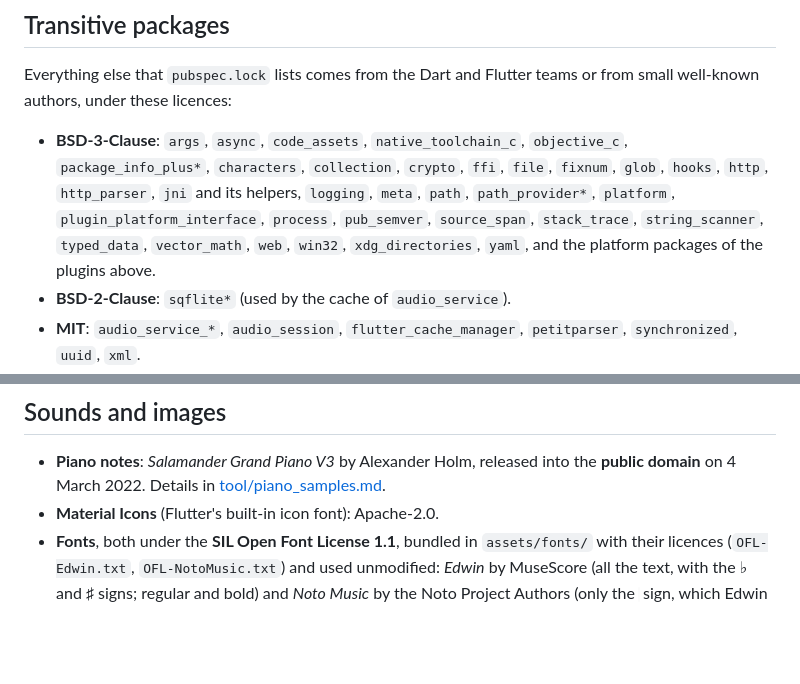
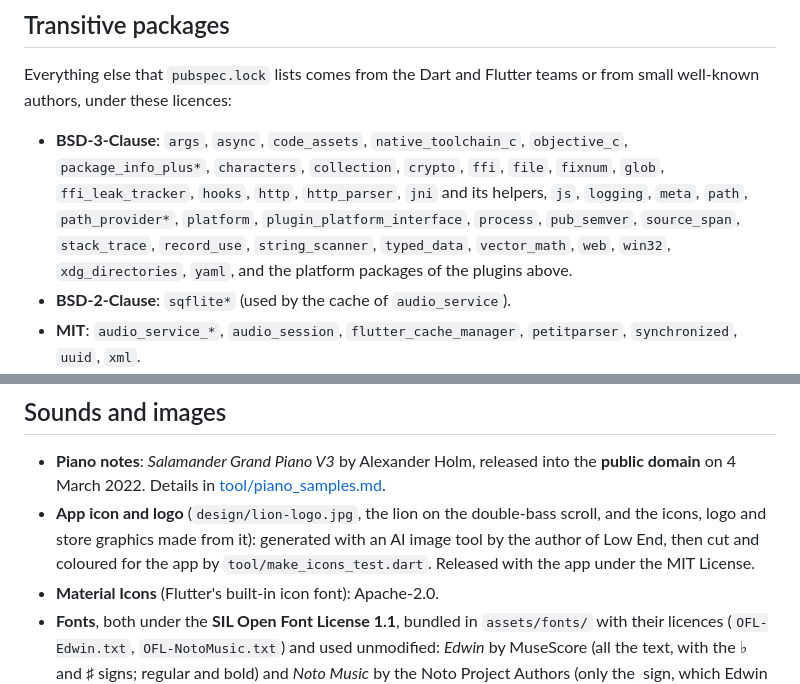
Before and after one commit to luigir86/Low-End, a Markdown page: THIRD_PARTY_NOTICES.md, 2 parts joined by grey strips. Rendered like a GitHub page; blank space fills up the shorter version.

Commit message:
Notices: origin of the lion icon, three missing BSD packages
Co-Authored-By: Claude Opus 5.5 (1M context) <noreply@anthropic.com>
Claude-Session: https://claude.ai/code/session_018jdCMC6w1TRJsFiWFp4Pzf

```diff
--- a/THIRD_PARTY_NOTICES.md
+++ b/THIRD_PARTY_NOTICES.md
@@ -29,7 +29,7 @@ Build and test only (not in the app): `flutter_test` and `flutter_lints` (BSD-3-
 
 Everything else that `pubspec.lock` lists comes from the Dart and Flutter teams or from small well-known authors, under these licences:
 
-- **BSD-3-Clause**: `args`, `async`, `code_assets`, `native_toolchain_c`, `objective_c`, `package_info_plus*`, `characters`, `collection`, `crypto`, `ffi`, `file`, `fixnum`, `glob`, `hooks`, `http`, `http_parser`, `jni` and its helpers, `logging`, `meta`, `path`, `path_provider*`, `platform`, `plugin_platform_interface`, `process`, `pub_semver`, `source_span`, `stack_trace`, `string_scanner`, `typed_data`, `vector_math`, `web`, `win32`, `xdg_directories`, `yaml`, and the platform packages of the plugins above.
+- **BSD-3-Clause**: `args`, `async`, `code_assets`, `native_toolchain_c`, `objective_c`, `package_info_plus*`, `characters`, `collection`, `crypto`, `ffi`, `file`, `fixnum`, `glob`, `ffi_leak_tracker`, `hooks`, `http`, `http_parser`, `jni` and its helpers, `js`, `logging`, `meta`, `path`, `path_provider*`, `platform`, `plugin_platform_interface`, `process`, `pub_semver`, `source_span`, `stack_trace`, `record_use`, `string_scanner`, `typed_data`, `vector_math`, `web`, `win32`, `xdg_directories`, `yaml`, and the platform packages of the plugins above.
 - **BSD-2-Clause**: `sqflite*` (used by the cache of `audio_service`).
 - **MIT**: `audio_service_*`, `audio_session`, `flutter_cache_manager`, `petitparser`, `synchronized`, `uuid`, `xml`.
 - **Apache-2.0**: `clock`, `material_color_utilities`, `rxdart`.
@@ -42,6 +42,7 @@ The Android build also contains AndroidX, Kotlin (`kotlin-stdlib`, `kotlinx-coro
 ## Sounds and images
 
 - **Piano notes**: *Salamander Grand Piano V3* by Alexander Holm, released into the **public domain** on 4 March 2022. Details in [tool/piano_samples.md](tool/piano_samples.md).
+- **App icon and logo** (`design/lion-logo.jpg`, the lion on the double-bass scroll, and the icons, logo and store graphics made from it): generated with an AI image tool by the author of Low End, then cut and coloured for the app by `tool/make_icons_test.dart`. Released with the app under the MIT License.
 - **Material Icons** (Flutter's built-in icon font): Apache-2.0.
 - **Fonts**, both under the **SIL Open Font License 1.1**, bundled in `assets/fonts/` with their licences (`OFL-Edwin.txt`, `OFL-NotoMusic.txt`) and used unmodified: *Edwin* by MuseScore (all the text, with the ♭ and ♯ signs; regular and bold) and *Noto Music* by the Noto Project Authors (only the ♩ sign, which Edwin lacks). The earlier Barlow fonts were removed because Edwin already covers every other character the app writes.
 
```
